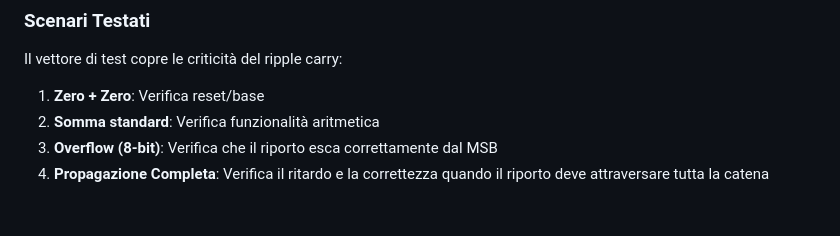
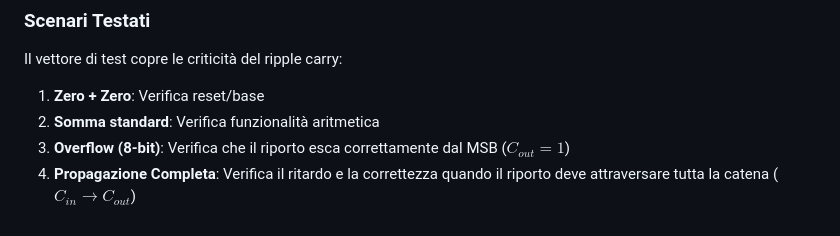
Before and after one commit to XBlayz/DigitalSystem_Study, a Markdown page: Presentazione/sections/02_basic_components.md, the part around the change. GitHub-like rendering.

Commit message:
docs(presentation): update ripple carry test explanations with LaTeX notation
Clarify test descriptions by adding LaTeX math notation for carry signals:
- Specify $C_{out}=1$ for overflow condition
- Explicitly show $C_{in} \rightarrow C_{out}$ for full carry propagation case

These changes make the test purposes more precise and visually distinct for presentation viewers.

```diff
--- a/Presentazione/sections/02_basic_components.md
+++ b/Presentazione/sections/02_basic_components.md
@@ -191,8 +191,8 @@ Il vettore di test copre le criticità del ripple carry:
 
 1. **Zero + Zero**: Verifica reset/base
 2. **Somma standard**: Verifica funzionalità aritmetica
-3. **Overflow (8-bit)**: Verifica che il riporto esca correttamente dal MSB
-4. **Propagazione Completa**: Verifica il ritardo e la correttezza quando il riporto deve attraversare tutta la catena
+3. **Overflow (8-bit)**: Verifica che il riporto esca correttamente dal MSB ($C_{out}=1$)
+4. **Propagazione Completa**: Verifica il ritardo e la correttezza quando il riporto deve attraversare tutta la catena ($C_{in} \rightarrow C_{out}$)
 
 </div>
 </div>
```
